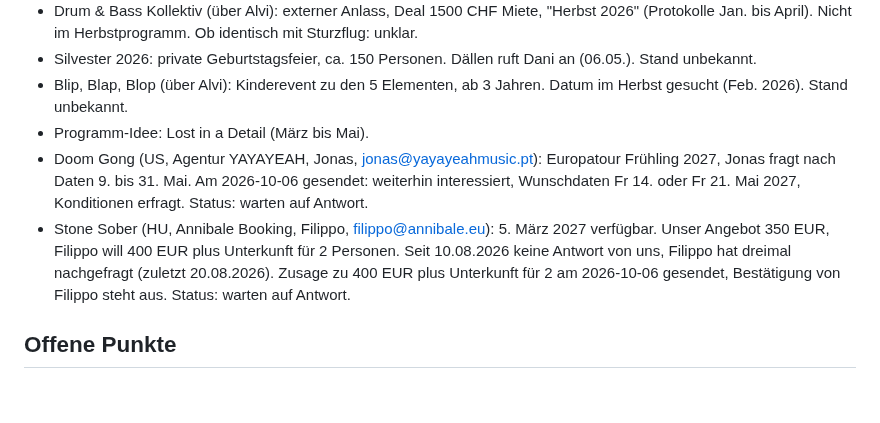
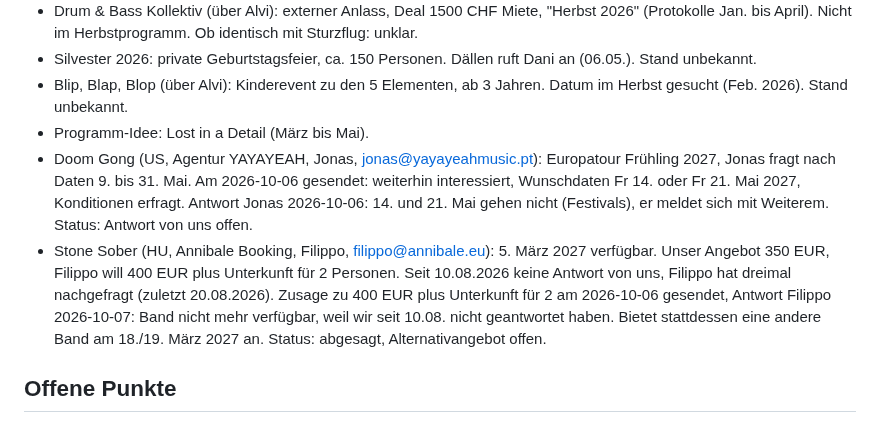
Before and after one commit to daellengarnier/jarvis, a Markdown page: areas/spinnerei-booking/NOTES.md, the part around the change. Rendered like a GitHub page; blank space fills up the shorter version.

Commit message:
Booking: Antworten Doom Gong und Stone Sober nachgetragen
Co-Authored-By: Claude Opus 5.5 <noreply@anthropic.com>
Claude-Session: https://claude.ai/code/session_01VgWNCyWZzg6e5vv7FpL3T5

```diff
--- a/areas/spinnerei-booking/NOTES.md
+++ b/areas/spinnerei-booking/NOTES.md
@@ -31,8 +31,8 @@ Lose Anfragen und Ideen. Sobald ein Termin bestätigt oder eine ernsthafte Optio
 - Silvester 2026: private Geburtstagsfeier, ca. 150 Personen. Dällen ruft Dani an (06.05.). Stand unbekannt.
 - Blip, Blap, Blop (über Alvi): Kinderevent zu den 5 Elementen, ab 3 Jahren. Datum im Herbst gesucht (Feb. 2026). Stand unbekannt.
 - Programm-Idee: Lost in a Detail (März bis Mai).
-- Doom Gong (US, Agentur YAYAYEAH, Jonas, jonas@yayayeahmusic.pt): Europatour Frühling 2027, Jonas fragt nach Daten 9. bis 31. Mai. Am 2026-10-06 gesendet: weiterhin interessiert, Wunschdaten Fr 14. oder Fr 21. Mai 2027, Konditionen erfragt. Status: warten auf Antwort.
-- Stone Sober (HU, Annibale Booking, Filippo, filippo@annibale.eu): 5. März 2027 verfügbar. Unser Angebot 350 EUR, Filippo will 400 EUR plus Unterkunft für 2 Personen. Seit 10.08.2026 keine Antwort von uns, Filippo hat dreimal nachgefragt (zuletzt 20.08.2026). Zusage zu 400 EUR plus Unterkunft für 2 am 2026-10-06 gesendet, Bestätigung von Filippo steht aus. Status: warten auf Antwort.
+- Doom Gong (US, Agentur YAYAYEAH, Jonas, jonas@yayayeahmusic.pt): Europatour Frühling 2027, Jonas fragt nach Daten 9. bis 31. Mai. Am 2026-10-06 gesendet: weiterhin interessiert, Wunschdaten Fr 14. oder Fr 21. Mai 2027, Konditionen erfragt. Antwort Jonas 2026-10-06: 14. und 21. Mai gehen nicht (Festivals), er meldet sich mit Weiterem. Status: Antwort von uns offen.
+- Stone Sober (HU, Annibale Booking, Filippo, filippo@annibale.eu): 5. März 2027 verfügbar. Unser Angebot 350 EUR, Filippo will 400 EUR plus Unterkunft für 2 Personen. Seit 10.08.2026 keine Antwort von uns, Filippo hat dreimal nachgefragt (zuletzt 20.08.2026). Zusage zu 400 EUR plus Unterkunft für 2 am 2026-10-06 gesendet, Antwort Filippo 2026-10-07: Band nicht mehr verfügbar, weil wir seit 10.08. nicht geantwortet haben. Bietet stattdessen eine andere Band am 18./19. März 2027 an. Status: abgesagt, Alternativangebot offen.
 
 ## Offene Punkte
 
```
